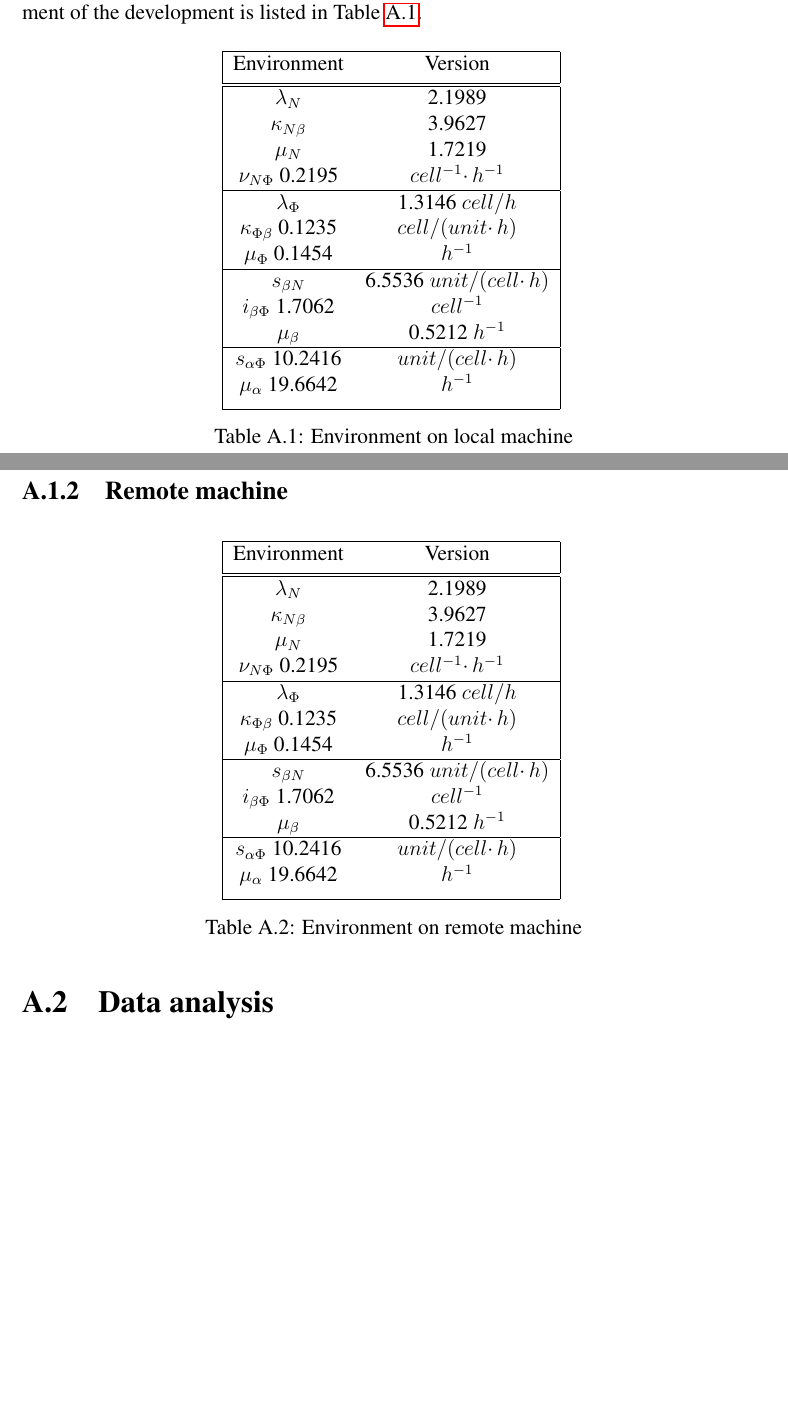
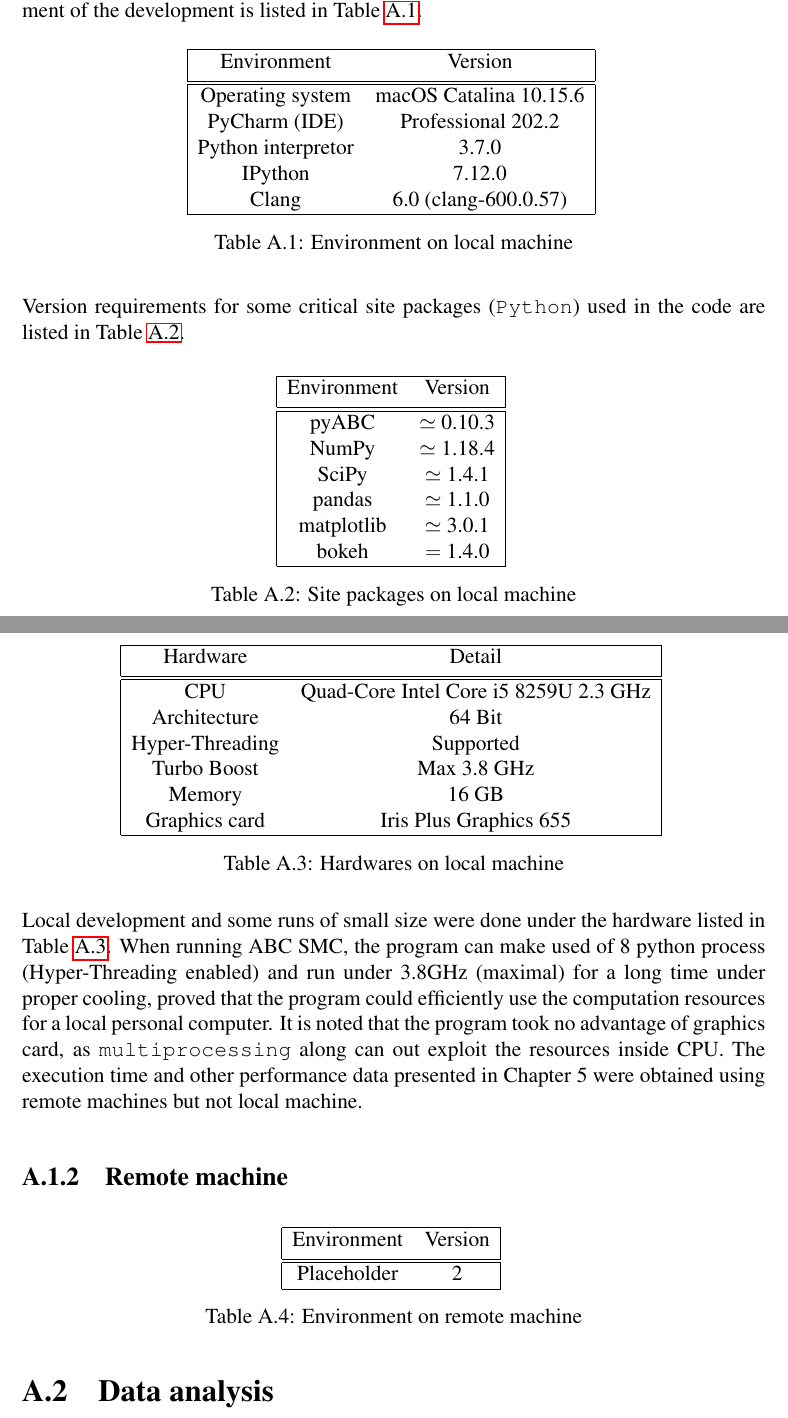
Before and after one commit to ChaosRinkHan/msc_dissertation, a LaTeX thesis (MSc-dissertation.tex, which reads appendix/appendix.tex): two parts of pages 43 and 44 of 49, joined at a grey line, cut so that both start at the same text, the shorter picture padded with empty space. Compiled offline with pdfLaTeX; a LaTeX package or settings file that is missing is left out.

Commit message:
Appendix fix

```diff
--- a/appendix/appendix.tex
+++ b/appendix/appendix.tex
@@ -13,29 +13,60 @@ Local development machine is a Mac laptop, running on macOS 10.15.6. The environ
     \centering
     \begin{tabular}{|c c|}
         \hline
-        Environment                 & Version                       \\ [0.5ex]
+        Environment        & Version                \\ [0.5ex]
         \hline\hline
-        $\lambda_N$                 & 2.1989                        \\
-        $\kappa_{N\beta}$           & 3.9627                        \\
-        $\mu_N$                     & 1.7219                        \\
-        $\nu_{N\Phi}$  0.2195       & $cell^{-1}\cdotp h^{-1}$      \\
-        \hline
-        $\lambda_\Phi$              & 1.3146  $cell/h$              \\
-        $\kappa_{\Phi\beta}$ 0.1235 & $cell/(unit\cdotp h)$         \\
-        $\mu_\Phi$  0.1454          & $h^{-1}$                      \\
-        \hline
-        $s_{\beta N}$               & 6.5536  $unit/(cell\cdotp h)$ \\
-        $i_{\beta\Phi}$  1.7062     & $cell^{-1}$                   \\
-        $\mu_\beta$                 & 0.5212  $h^{-1}$              \\
-        \hline
-        $s_{\alpha\Phi}$  10.2416   & $unit/(cell\cdotp h)$         \\
-        $\mu_\alpha$ 19.6642        & $h^{-1}$                      \\
-        [1ex]
+        Operating system   & macOS Catalina 10.15.6 \\
+        PyCharm (IDE)      & Professional 202.2     \\
+        Python interpretor & 3.7.0                  \\
+        IPython            & 7.12.0                 \\
+        Clang              & 6.0 (clang-600.0.57)   \\
         \hline
     \end{tabular}
     \caption{Environment on local machine}
     \label{table:local_macine}
 \end{table}
+
+Version requirements for some critical site packages (\verb|Python|) used in the code are listed in Table \ref{table:local_package}.
+
+\begin{table}
+    \centering
+    \begin{tabular}{|c c|}
+        \hline
+        Environment & Version         \\ [0.5ex]
+        \hline\hline
+        pyABC       & $\simeq$ 0.10.3 \\
+        NumPy       & $\simeq$ 1.18.4 \\
+        SciPy       & $\simeq$ 1.4.1  \\
+        pandas      & $\simeq$ 1.1.0  \\
+        matplotlib  & $\simeq$ 3.0.1  \\
+        bokeh       & $=$ 1.4.0       \\
+        \hline
+    \end{tabular}
+    \caption{Site packages on local machine}
+    \label{table:local_package}
+\end{table}
+
+Local development and some runs of small size were done under the hardware listed in Table \ref{table:local_hardware}. When running ABC SMC, the program can make used of 8 python process (Hyper-Threading enabled) and run under 3.8GHz (maximal) for a long time under proper cooling, proved that the program could efficiently use the computation resources for a local personal computer. It is noted that the program took no advantage of graphics card, as \verb|multiprocessing| along can out exploit the resources inside CPU. The execution time and other performance data presented in Chapter 5 were obtained using remote machines but not local machine.
+
+\begin{table}
+    \centering
+    \begin{tabular}{|c c|}
+        \hline
+        Hardware        & Detail                                \\ [0.5ex]
+        \hline\hline
+        CPU             & Quad-Core Intel Core i5 8259U 2.3 GHz \\
+        Architecture    & 64 Bit                                \\
+        Hyper-Threading & Supported                             \\
+        Turbo Boost     & Max 3.8 GHz                           \\
+        Memory          & 16 GB                                  \\
+        Graphics card   & Iris Plus Graphics 655                \\
+        \hline
+    \end{tabular}
+    \caption{Hardwares on local machine}
+    \label{table:local_hardware}
+\end{table}
+
+
 
 \subsection{Remote machine}
 
@@ -45,22 +76,7 @@ Local development machine is a Mac laptop, running on macOS 10.15.6. The environ
         \hline
         Environment                 & Version                       \\ [0.5ex]
         \hline\hline
-        $\lambda_N$                 & 2.1989                        \\
-        $\kappa_{N\beta}$           & 3.9627                        \\
-        $\mu_N$                     & 1.7219                        \\
-        $\nu_{N\Phi}$  0.2195       & $cell^{-1}\cdotp h^{-1}$      \\
-        \hline
-        $\lambda_\Phi$              & 1.3146  $cell/h$              \\
-        $\kappa_{\Phi\beta}$ 0.1235 & $cell/(unit\cdotp h)$         \\
-        $\mu_\Phi$  0.1454          & $h^{-1}$                      \\
-        \hline
-        $s_{\beta N}$               & 6.5536  $unit/(cell\cdotp h)$ \\
-        $i_{\beta\Phi}$  1.7062     & $cell^{-1}$                   \\
-        $\mu_\beta$                 & 0.5212  $h^{-1}$              \\
-        \hline
-        $s_{\alpha\Phi}$  10.2416   & $unit/(cell\cdotp h)$         \\
-        $\mu_\alpha$ 19.6642        & $h^{-1}$                      \\
-        [1ex]
+        Placeholder                 & 2\\
         \hline
     \end{tabular}
     \caption{Environment on remote machine}
```
Also changed, not shown: background/background.tex (+5 -1 lines), MSc-dissertation.pdf, 1 other file.
